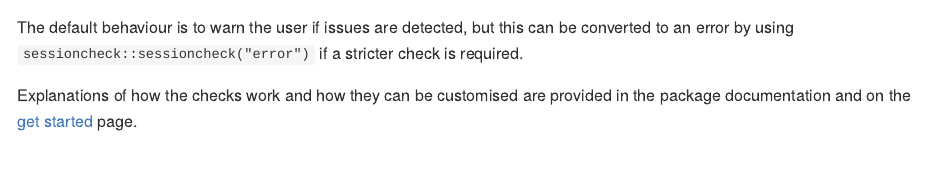
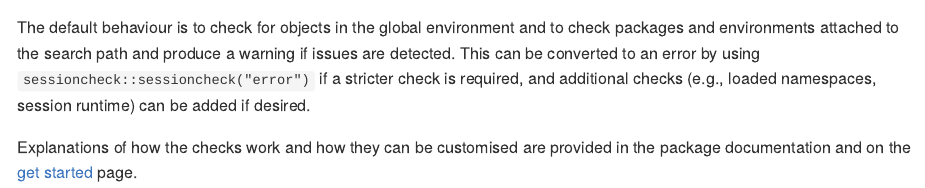
Before and after one commit to djnavarro/sessioncheck, an R Markdown document (README.Rmd): the page in a window 1100 px wide, from 770 px down. The pictures show the output file README.md that the author committed with the source, drawn offline in the style of GitHub; badge pictures from the web are left out.

Commit message:
updates readme

````diff
--- a/README.Rmd
+++ b/README.Rmd
@@ -44,6 +44,6 @@ The intention when using **sessioncheck** is that you would rarely load it with
 sessioncheck::sessioncheck()
 ```
 
-The default behaviour is to warn the user if issues are detected, but this can be converted to an error by using `sessioncheck::sessioncheck("error")` if a stricter check is required.
+The default behaviour is to check for objects in the global environment and to check packages and environments attached to the search path and produce a warning if issues are detected. This can be converted to an error by using `sessioncheck::sessioncheck("error")` if a stricter check is required, and additional checks (e.g., loaded namespaces, session runtime) can be added if desired.
 
 Explanations of how the checks work and how they can be customised are provided in the package documentation and on the [get started](https://sessioncheck.djnavarro.net/articles/sessioncheck.html) page.
````
Also changed, not shown: README.md.
